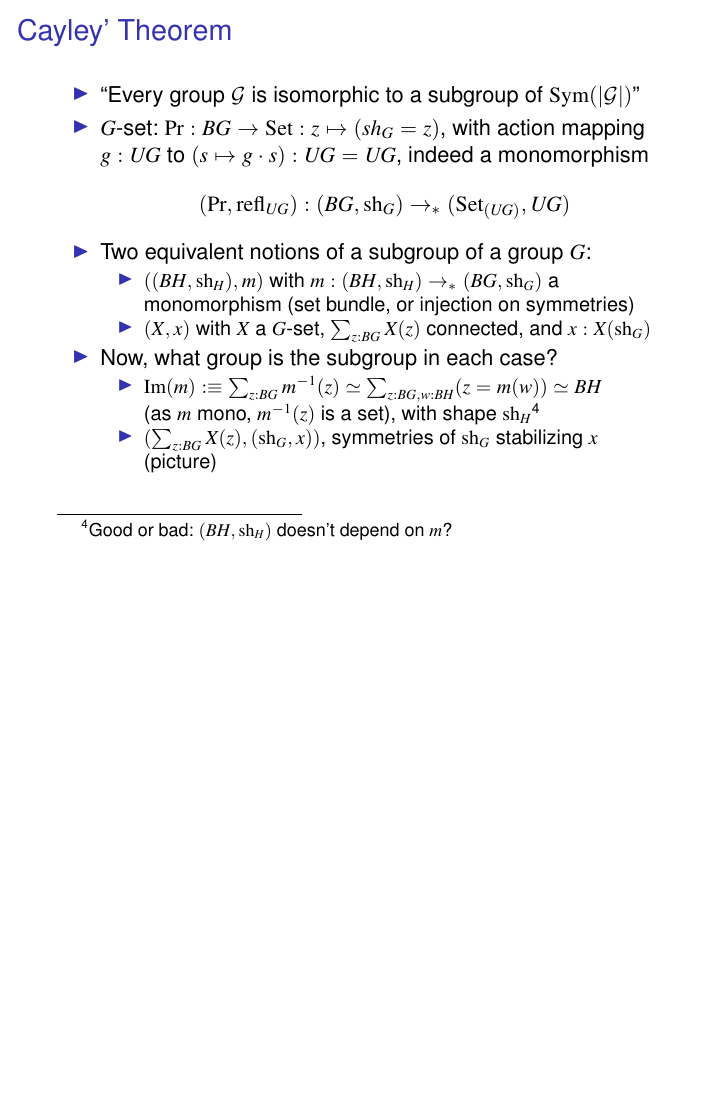
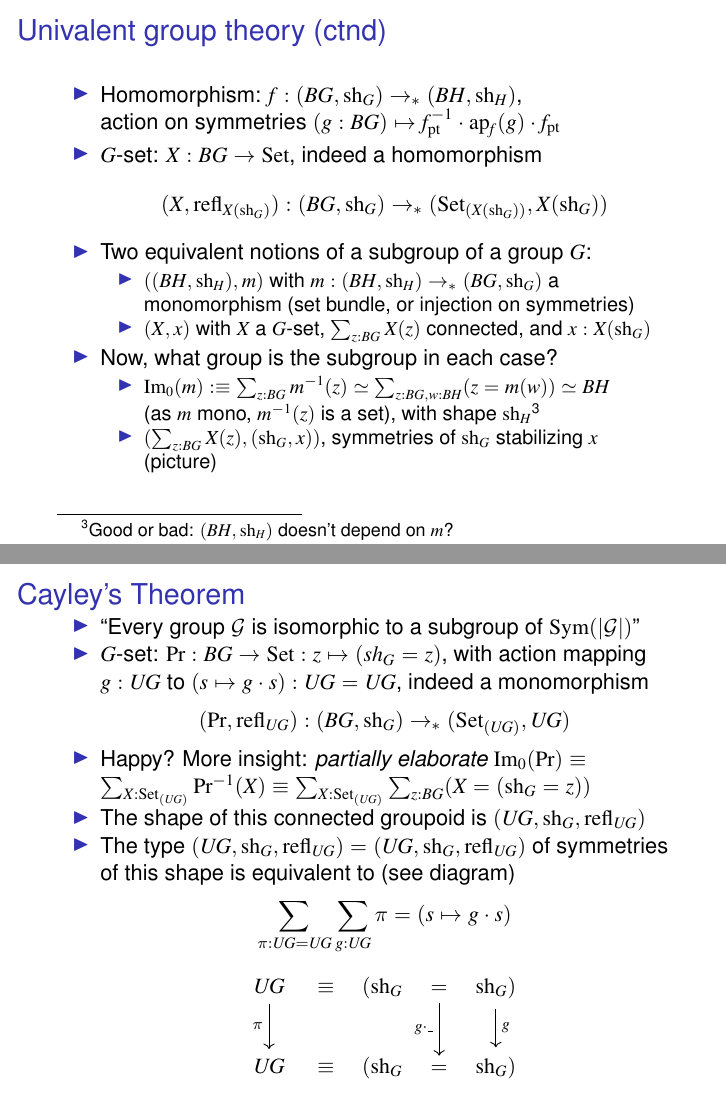
Before and after one commit to marcbezem/SymmetryMirror, LaTeX slides (Dagstuhl26.tex): page 8 of 8 before the commit and pages 7 and 8 of 8 after it, the two joined at a grey line, the shorter picture padded with empty space. Compiled offline with pdfLaTeX.

Commit message:
done Cayley

```diff
--- a/Dagstuhl26.tex
+++ b/Dagstuhl26.tex
@@ -7,7 +7,7 @@
 \setbeamertemplate{headline}{}
 %\setbeamertemplate{navigation symbols}{}
 
-\usepackage[english,norsk]{babel}
+%\usepackage[english,norsk]{babel} % problem with labels in tikz
 \usepackage[utf8]{inputenc}
 \usepackage{times}
 %\usepackage[T1]{fontenc}
@@ -57,7 +56,7 @@
 \newcommand{\bn}[1]{{{#1\!\!\!#1}}}
 \newcommand{\Id}{\mathrm{Id}}
 \newcommand{\id}{\mathrm{id}}
-\newcommand{\im}{\mathrm{Im}}
+\newcommand{\im}{\mathrm{Im}_0}
 \newcommand{\vectype}[2]{\mathrm{vec}~#1~#2}
 \newcommand{\jdeq}{\equiv}
 \newcommand{\defequi}{\mathrel{:{\jdeq}}}
@@ -220,7 +219,7 @@ with shape $\sh_H$\footnote{Good or bad: $(BH,\sh_H)$ doesn't depend on $m$?}
 \end{frame}
 
 \begin{frame}
-\frametitle{Cayley' Theorem}
+\frametitle{Cayley's Theorem}
  \begin{itemize}[<+->]
 \item ``Every group $\mathcal G$ is isomorphic to a
 subgroup of $\Symm(|\mathcal G|)$''
@@ -228,20 +227,17 @@ subgroup of $\Symm(|\mathcal G|)$''
 action mapping $g:UG$ to $(s\mapsto g\cdot s):UG=UG$,
 indeed a monomorphism
 $$(\PrT,\refl_{UG}): (BG,\sh_G)\ptdto(\Set_{(UG)},UG)$$
-\item Two equivalent notions of a subgroup of a group $G$:
-\begin{itemize}[<+->]
-\item $((BH,\sh_H),m)$ with $m:(BH,\sh_H)\ptdto (BG,\sh_G)$ a monomorphism
-(set bundle, or injection on symmetries)
-\item $(X,x)$ with $X$ a $G$-set, $\sum_{z:BG} X(z)$ connected, and $x:X(\sh_G)$
-\end{itemize}
-\item Now, what group is the subgroup in each case?
-\begin{itemize}[<+->]
-\item $\im(m)\defeq\sum_{z:BG}m^{-1}(z)\simeq\sum_{z:BG,w:BH}(z=m(w))\simeq BH$\\
-(as $m$ mono, $m^{-1}(z)$ is a set),
-with shape $\sh_H$\footnote{Good or bad: $(BH,\sh_H)$ doesn't depend on $m$?}
-\item $(\sum_{z:BG} X(z), (\sh_G,x))$, symmetries of $\sh_G$ stabilizing $x$\\
-(picture)
-\end{itemize}
+\item Happy? More insight: \emph{partially elaborate}
+$\im(\PrT)\jdeq\sum_{X:\Set_{(UG)}}\PrT^{-1}(X)
+          \jdeq\sum_{X:\Set_{(UG)}}\sum_{z:BG}(X=(\sh_G=z))$\\
+\item The shape of this connected groupoid is $(UG,\sh_G,\refl_{UG})$
+\item The type $(UG,\sh_G,\refl_{UG})=(UG,\sh_G,\refl_{UG})$ of
+symmetries of this shape is equivalent to (see diagram)
+$$\sum_{\pi:UG=UG}\sum_{g:UG} \pi = (s\mapsto g\cdot s)$$
+\[\begin{tikzcd}[ampersand replacement=\&, column sep={1cm, between origins}]
+UG\arrow[d,"\pi"']\&\jdeq\&(\sh_G\&=\arrow[d,"g\cdot\_"']\&\sh_G)\arrow[d,"g"]\\
+UG\&\jdeq\&(\sh_G\&=\&\sh_G)
+\end{tikzcd}\]
 \end{itemize}
 \end{frame}
 
```
Also changed, not shown: Dagstuhl26.tex (3 more changed lines).
